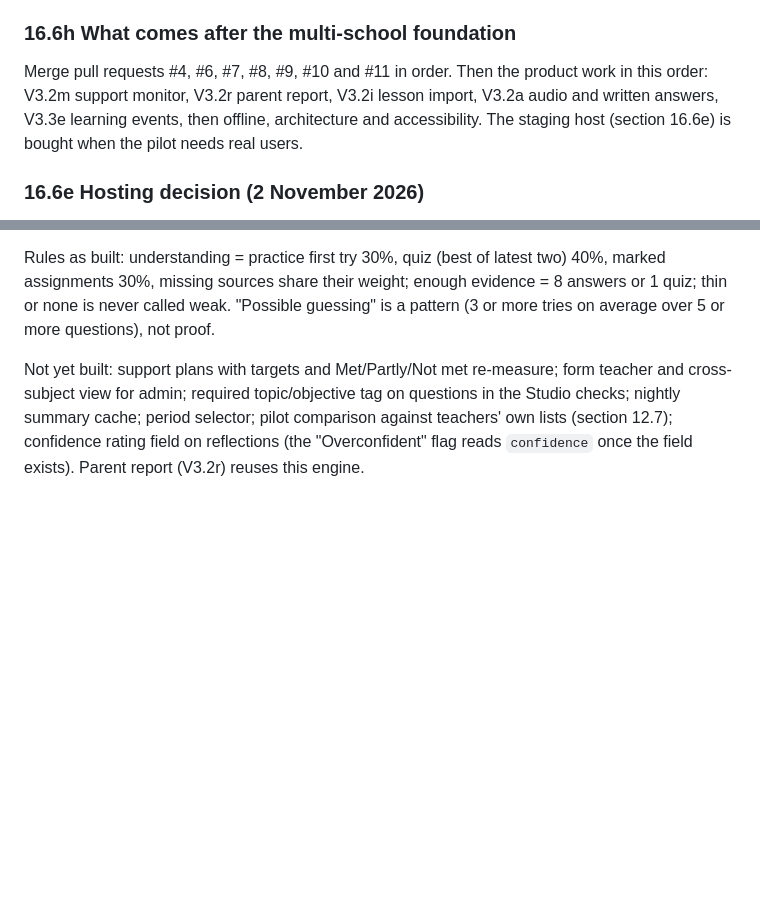
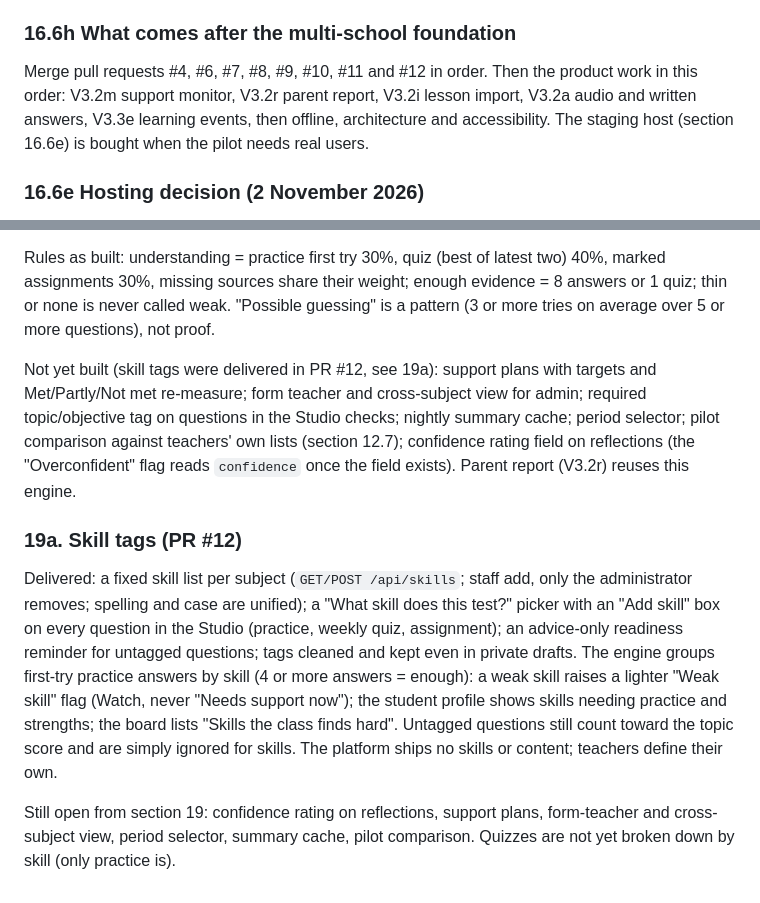
Before and after one commit to brannytech/School_Portal, a Markdown page: docs/V3_AUDIT_AND_PLAN.md, 2 parts joined by grey strips. Rendered like a GitHub page; blank space fills up the shorter version.

Commit message:
Plan: skill tags delivered
Co-Authored-By: Claude Sonnet 5.5 <noreply@anthropic.com>
Claude-Session: https://claude.ai/code/session_015onryvAY3MQi6XRyQxMjkx

```diff
--- a/docs/V3_AUDIT_AND_PLAN.md
+++ b/docs/V3_AUDIT_AND_PLAN.md
@@ -836,7 +836,7 @@ Replace every hard-coded "Grace-Field" in `public/app.js`, `index.html`, the man
 **Workflow for the owner:** write and release Week 1 onward in the pilot school; when a course is finished, export it, commit the file, deploy; other schools copy it and make their own edits.
 
 ### 16.6h What comes after the multi-school foundation
-Merge pull requests #4, #6, #7, #8, #9, #10 and #11 in order. Then the product work in this order: V3.2m support monitor, V3.2r parent report, V3.2i lesson import, V3.2a audio and written answers, V3.3e learning events, then offline, architecture and accessibility. The staging host (section 16.6e) is bought when the pilot needs real users.
+Merge pull requests #4, #6, #7, #8, #9, #10, #11 and #12 in order. Then the product work in this order: V3.2m support monitor, V3.2r parent report, V3.2i lesson import, V3.2a audio and written answers, V3.3e learning events, then offline, architecture and accessibility. The staging host (section 16.6e) is bought when the pilot needs real users.
 
 ### 16.6e Hosting decision (2 November 2026)
 **One shared installation serves all schools.** Schools do not host their own copy: one place to update, back up and secure, lower cost per school, and minutes to onboard a school. A school that insists on a dedicated server (contract or data-location reasons) can be offered one as a premium option using the same code and `Dockerfile`.
@@ -980,4 +980,10 @@ Delivered (first slice, roughly half of section 12): `support.mjs` engine with 1
 
 Rules as built: understanding = practice first try 30%, quiz (best of latest two) 40%, marked assignments 30%, missing sources share their weight; enough evidence = 8 answers or 1 quiz; thin or none is never called weak. "Possible guessing" is a pattern (3 or more tries on average over 5 or more questions), not proof.
 
-Not yet built: support plans with targets and Met/Partly/Not met re-measure; form teacher and cross-subject view for admin; required topic/objective tag on questions in the Studio checks; nightly summary cache; period selector; pilot comparison against teachers' own lists (section 12.7); confidence rating field on reflections (the "Overconfident" flag reads `confidence` once the field exists). Parent report (V3.2r) reuses this engine.
+Not yet built (skill tags were delivered in PR #12, see 19a): support plans with targets and Met/Partly/Not met re-measure; form teacher and cross-subject view for admin; required topic/objective tag on questions in the Studio checks; nightly summary cache; period selector; pilot comparison against teachers' own lists (section 12.7); confidence rating field on reflections (the "Overconfident" flag reads `confidence` once the field exists). Parent report (V3.2r) reuses this engine.
+
+### 19a. Skill tags (PR #12)
+
+Delivered: a fixed skill list per subject (`GET/POST /api/skills`; staff add, only the administrator removes; spelling and case are unified); a "What skill does this test?" picker with an "Add skill" box on every question in the Studio (practice, weekly quiz, assignment); an advice-only readiness reminder for untagged questions; tags cleaned and kept even in private drafts. The engine groups first-try practice answers by skill (4 or more answers = enough): a weak skill raises a lighter "Weak skill" flag (Watch, never "Needs support now"); the student profile shows skills needing practice and strengths; the board lists "Skills the class finds hard". Untagged questions still count toward the topic score and are simply ignored for skills. The platform ships no skills or content; teachers define their own.
+
+Still open from section 19: confidence rating on reflections, support plans, form-teacher and cross-subject view, period selector, summary cache, pilot comparison. Quizzes are not yet broken down by skill (only practice is).
```
